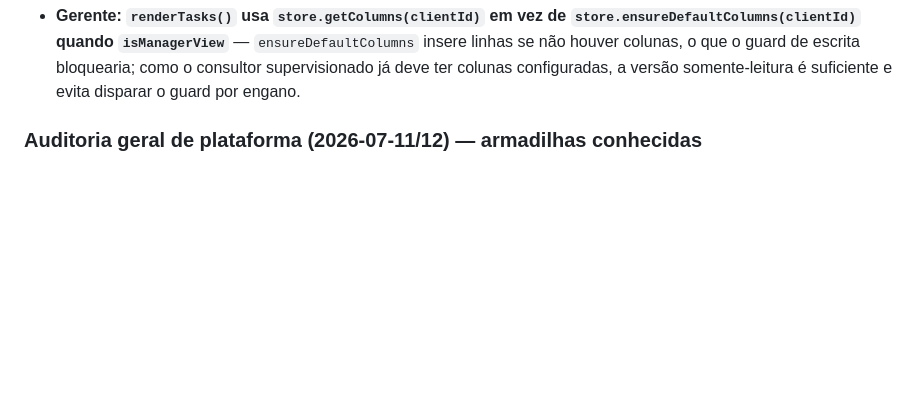
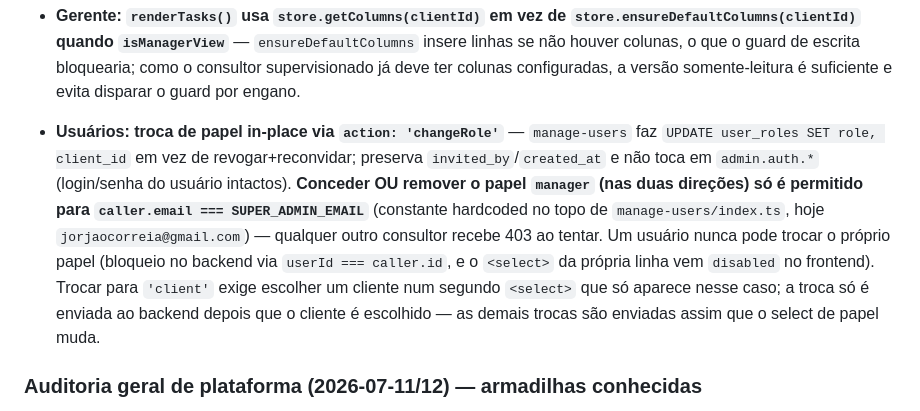
Before and after one commit to jorjaocorreia-spec/gerenciador-tsp, a Markdown page: CLAUDE.md, the part around the change. Drawn GitHub-style; blank space fills up the shorter version.

Commit message:
docs: documenta troca de papel de usuario e trava do Gerente

```diff
--- a/CLAUDE.md
+++ b/CLAUDE.md
@@ -426,6 +426,7 @@ O `docker-entrypoint.sh` injeta essas vars em `js/config.js` via `envsubst` na i
 - **Gerente: entrar/sair do Modo Supervisão sempre recarrega a página** (`location.reload()`) — decisão deliberada para evitar ter que invalidar manualmente as ~10 caches em memória do `AppController` (`_tasksCache`, `_agendaEventsCache`, `_clientsMapCache`, `_indicadoresData`, `_prodSummary`, `_financeiroSummary`, etc.), que ficariam com dados do consultor errado se o contexto trocasse sem reload. Estado persiste via `sessionStorage.tsp_manager_viewing_as`/`tsp_manager_viewing_as_email`, lido em `initAfterAuth()`.
 - **Gerente: `otobo_config` e `user_ai_config` nunca recebem policy de manager** — Chamados (config OTOBO) e botões de IA não funcionam em Modo Supervisão porque o JWT de autenticação continua sendo o do Gerente (nunca trocamos a sessão do Supabase Auth, só o filtro de `user_id` no JS); mesmo que funcionassem, usariam a config do Gerente, não a do consultor supervisionado — por isso `initAfterAuth()` pula o carregamento de config de Google Calendar/IA/notificações inteiramente quando `isManagerView === true`.
 - **Gerente: `renderTasks()` usa `store.getColumns(clientId)` em vez de `store.ensureDefaultColumns(clientId)` quando `isManagerView`** — `ensureDefaultColumns` insere linhas se não houver colunas, o que o guard de escrita bloquearia; como o consultor supervisionado já deve ter colunas configuradas, a versão somente-leitura é suficiente e evita disparar o guard por engano.
+- **Usuários: troca de papel in-place via `action: 'changeRole'`** — `manage-users` faz `UPDATE user_roles SET role, client_id` em vez de revogar+reconvidar; preserva `invited_by`/`created_at` e não toca em `admin.auth.*` (login/senha do usuário intactos). **Conceder OU remover o papel `manager` (nas duas direções) só é permitido para `caller.email === SUPER_ADMIN_EMAIL`** (constante hardcoded no topo de `manage-users/index.ts`, hoje `jorjaocorreia@gmail.com`) — qualquer outro consultor recebe 403 ao tentar. Um usuário nunca pode trocar o próprio papel (bloqueio no backend via `userId === caller.id`, e o `<select>` da própria linha vem `disabled` no frontend). Trocar para `'client'` exige escolher um cliente num segundo `<select>` que só aparece nesse caso; a troca só é enviada ao backend depois que o cliente é escolhido — as demais trocas são enviadas assim que o select de papel muda.
 
 ### Auditoria geral de plataforma (2026-07-11/12) — armadilhas conhecidas
 
```
